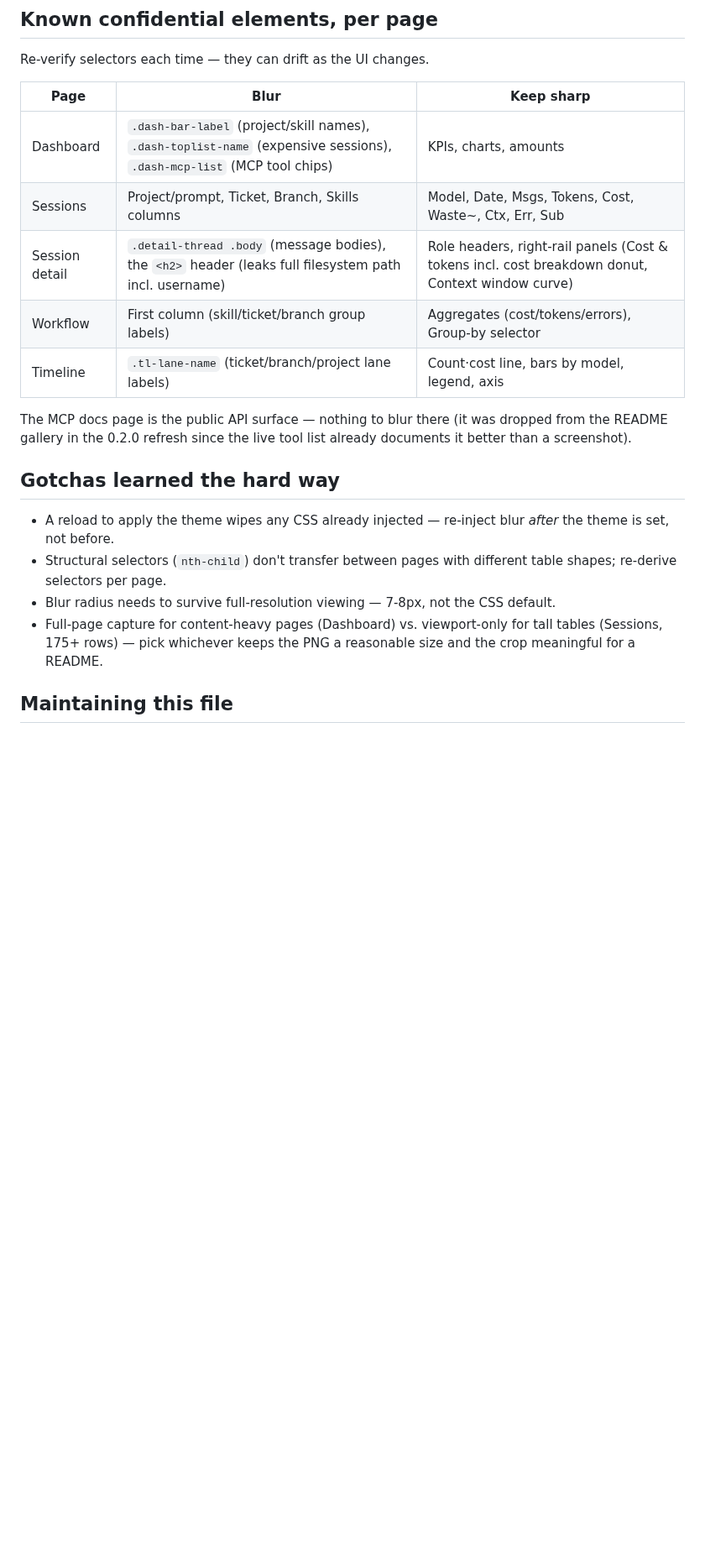
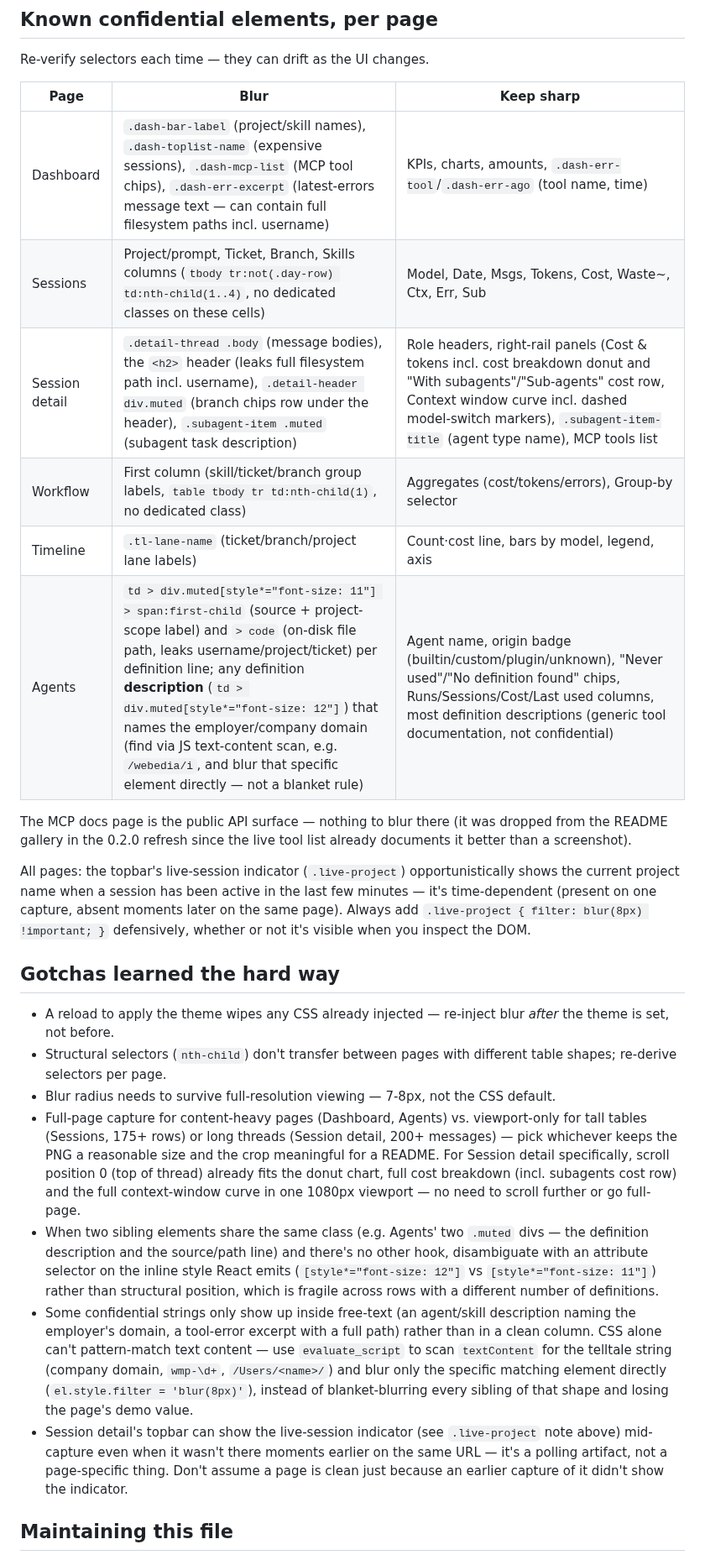
Before and after one commit to Awalgawe/maurice, a Markdown page: .claude/agents/screenshot-curator.md, the part around the change. Shown at 84% size. Rendered like a GitHub page; blank space fills up the shorter version.

Commit message:
docs(release): refresh screenshots and add Agents page for 0.3.0

```diff
--- a/.claude/agents/screenshot-curator.md
+++ b/.claude/agents/screenshot-curator.md
@@ -41,20 +41,26 @@ Re-verify selectors each time — they can drift as the UI changes.
 
 | Page | Blur | Keep sharp |
 |---|---|---|
-| Dashboard | `.dash-bar-label` (project/skill names), `.dash-toplist-name` (expensive sessions), `.dash-mcp-list` (MCP tool chips) | KPIs, charts, amounts |
-| Sessions | Project/prompt, Ticket, Branch, Skills columns | Model, Date, Msgs, Tokens, Cost, Waste~, Ctx, Err, Sub |
-| Session detail | `.detail-thread .body` (message bodies), the `<h2>` header (leaks full filesystem path incl. username) | Role headers, right-rail panels (Cost & tokens incl. cost breakdown donut, Context window curve) |
-| Workflow | First column (skill/ticket/branch group labels) | Aggregates (cost/tokens/errors), Group-by selector |
+| Dashboard | `.dash-bar-label` (project/skill names), `.dash-toplist-name` (expensive sessions), `.dash-mcp-list` (MCP tool chips), `.dash-err-excerpt` (latest-errors message text — can contain full filesystem paths incl. username) | KPIs, charts, amounts, `.dash-err-tool`/`.dash-err-ago` (tool name, time) |
+| Sessions | Project/prompt, Ticket, Branch, Skills columns (`tbody tr:not(.day-row) td:nth-child(1..4)`, no dedicated classes on these cells) | Model, Date, Msgs, Tokens, Cost, Waste~, Ctx, Err, Sub |
+| Session detail | `.detail-thread .body` (message bodies), the `<h2>` header (leaks full filesystem path incl. username), `.detail-header div.muted` (branch chips row under the header), `.subagent-item .muted` (subagent task description) | Role headers, right-rail panels (Cost & tokens incl. cost breakdown donut and "With subagents"/"Sub-agents" cost row, Context window curve incl. dashed model-switch markers), `.subagent-item-title` (agent type name), MCP tools list |
+| Workflow | First column (skill/ticket/branch group labels, `table tbody tr td:nth-child(1)`, no dedicated class) | Aggregates (cost/tokens/errors), Group-by selector |
 | Timeline | `.tl-lane-name` (ticket/branch/project lane labels) | Count·cost line, bars by model, legend, axis |
+| Agents | `td > div.muted[style*="font-size: 11"] > span:first-child` (source + project-scope label) and `> code` (on-disk file path, leaks username/project/ticket) per definition line; any definition **description** (`td > div.muted[style*="font-size: 12"]`) that names the employer/company domain (find via JS text-content scan, e.g. `/webedia/i`, and blur that specific element directly — not a blanket rule) | Agent name, origin badge (builtin/custom/plugin/unknown), "Never used"/"No definition found" chips, Runs/Sessions/Cost/Last used columns, most definition descriptions (generic tool documentation, not confidential) |
 
 The MCP docs page is the public API surface — nothing to blur there (it was dropped from the README gallery in the 0.2.0 refresh since the live tool list already documents it better than a screenshot).
+
+All pages: the topbar's live-session indicator (`.live-project`) opportunistically shows the current project name when a session has been active in the last few minutes — it's time-dependent (present on one capture, absent moments later on the same page). Always add `.live-project { filter: blur(8px) !important; }` defensively, whether or not it's visible when you inspect the DOM.
 
 ## Gotchas learned the hard way
 
 - A reload to apply the theme wipes any CSS already injected — re-inject blur *after* the theme is set, not before.
 - Structural selectors (`nth-child`) don't transfer between pages with different table shapes; re-derive selectors per page.
 - Blur radius needs to survive full-resolution viewing — 7-8px, not the CSS default.
-- Full-page capture for content-heavy pages (Dashboard) vs. viewport-only for tall tables (Sessions, 175+ rows) — pick whichever keeps the PNG a reasonable size and the crop meaningful for a README.
+- Full-page capture for content-heavy pages (Dashboard, Agents) vs. viewport-only for tall tables (Sessions, 175+ rows) or long threads (Session detail, 200+ messages) — pick whichever keeps the PNG a reasonable size and the crop meaningful for a README. For Session detail specifically, scroll position 0 (top of thread) already fits the donut chart, full cost breakdown (incl. subagents cost row) and the full context-window curve in one 1080px viewport — no need to scroll further or go full-page.
+- When two sibling elements share the same class (e.g. Agents' two `.muted` divs — the definition description and the source/path line) and there's no other hook, disambiguate with an attribute selector on the inline style React emits (`[style*="font-size: 12"]` vs `[style*="font-size: 11"]`) rather than structural position, which is fragile across rows with a different number of definitions.
+- Some confidential strings only show up inside free-text (an agent/skill description naming the employer's domain, a tool-error excerpt with a full path) rather than in a clean column. CSS alone can't pattern-match text content — use `evaluate_script` to scan `textContent` for the telltale string (company domain, `wmp-\d+`, `/Users/<name>/`) and blur only the specific matching element directly (`el.style.filter = 'blur(8px)'`), instead of blanket-blurring every sibling of that shape and losing the page's demo value.
+- Session detail's topbar can show the live-session indicator (see `.live-project` note above) mid-capture even when it wasn't there moments earlier on the same URL — it's a polling artifact, not a page-specific thing. Don't assume a page is clean just because an earlier capture of it didn't show the indicator.
 
 ## Maintaining this file
 
```
Also changed, not shown: README.md (+4 -0 lines), docs/screenshots/agents.png (added), docs/screenshots/dashboard.png, docs/screenshots/session-detail.png, docs/screenshots/sessions.png, docs/screenshots/timeline.png, docs/screenshots/workflow.png.
